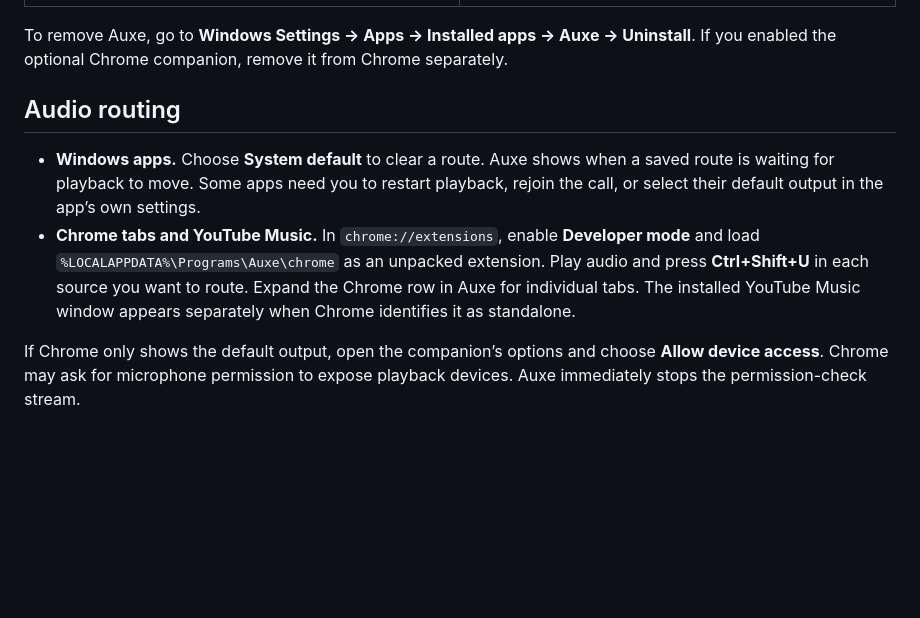
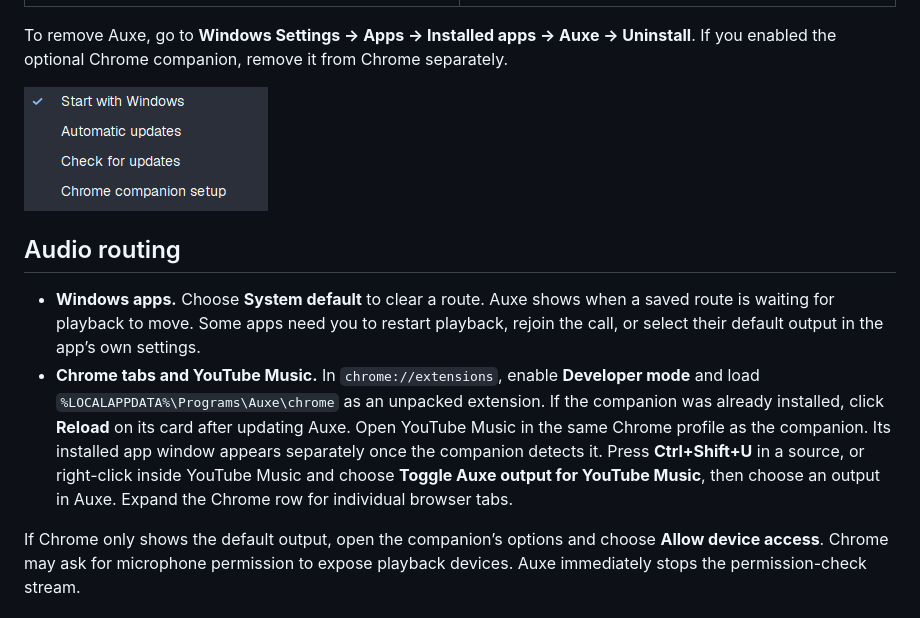
Before and after one commit to rasithsenanayake/auxe, a Markdown page: README.md, the part around one of its changes. Rendered like a GitHub page; pictures changed too: screenshots/settings.png (added); blank space fills up the shorter version.

```diff
--- a/README.md
+++ b/README.md
@@ -35,10 +35,12 @@ If you already have an older build running, exit it from the tray before running
 
 To remove Auxe, go to **Windows Settings → Apps → Installed apps → Auxe → Uninstall**. If you enabled the optional Chrome companion, remove it from Chrome separately.
 
+![Auxe Settings menu with Start with Windows checked](screenshots/settings.png)
+
 ## Audio routing
 
 - **Windows apps.** Choose **System default** to clear a route. Auxe shows when a saved route is waiting for playback to move. Some apps need you to restart playback, rejoin the call, or select their default output in the app’s own settings.
-- **Chrome tabs and YouTube Music.** In `chrome://extensions`, enable **Developer mode** and load `%LOCALAPPDATA%\Programs\Auxe\chrome` as an unpacked extension. Play audio and press **Ctrl+Shift+U** in each source you want to route. Expand the Chrome row in Auxe for individual tabs. The installed YouTube Music window appears separately when Chrome identifies it as standalone.
+- **Chrome tabs and YouTube Music.** In `chrome://extensions`, enable **Developer mode** and load `%LOCALAPPDATA%\Programs\Auxe\chrome` as an unpacked extension. If the companion was already installed, click **Reload** on its card after updating Auxe. Open YouTube Music in the same Chrome profile as the companion. Its installed app window appears separately once the companion detects it. Press **Ctrl+Shift+U** in a source, or right-click inside YouTube Music and choose **Toggle Auxe output for YouTube Music**, then choose an output in Auxe. Expand the Chrome row for individual browser tabs.
 
 If Chrome only shows the default output, open the companion’s options and choose **Allow device access**. Chrome may ask for microphone permission to expose playback devices. Auxe immediately stops the permission-check stream.
 
```
Also changed, not shown: other parts of README.md (+1 -1 lines), screenshots/app-outputs.png, screenshots/chrome-tabs.png, screenshots/light-mode.png, 9 other files.
